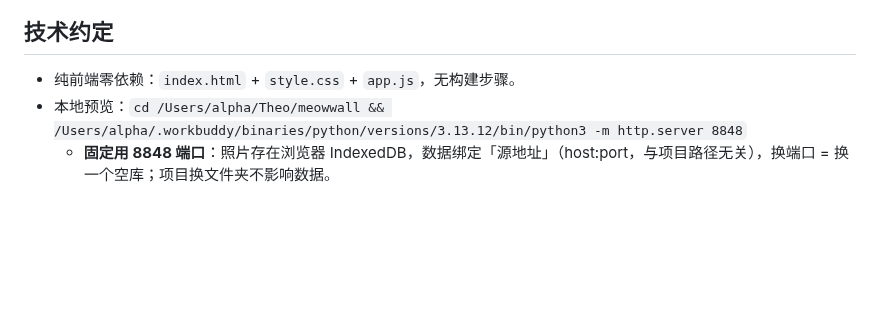
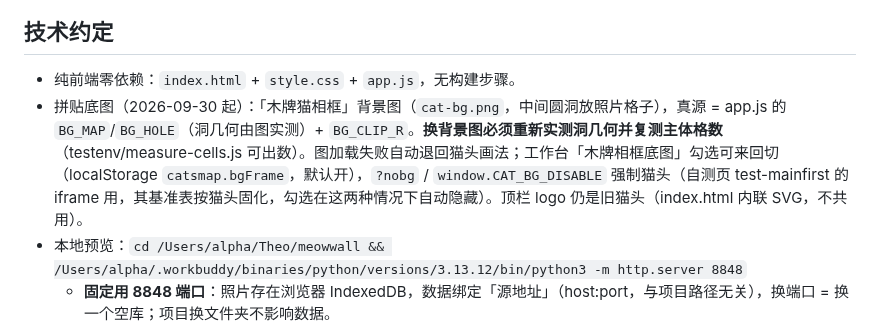
Before and after one commit to alphanoah/meowwall, a Markdown page: .workbuddy/memory/MEMORY.md, the part around the change. Rendered like a GitHub page; blank space fills up the shorter version.

```diff
--- a/.workbuddy/memory/MEMORY.md
+++ b/.workbuddy/memory/MEMORY.md
@@ -10,6 +10,7 @@
 
 ## 技术约定
 - 纯前端零依赖：`index.html` + `style.css` + `app.js`，无构建步骤。
+- 拼贴底图（2026-09-30 起）：「木牌猫相框」背景图（`cat-bg.png`，中间圆洞放照片格子），真源 = app.js 的 `BG_MAP`/`BG_HOLE`（洞几何由图实测）+ `BG_CLIP_R`。**换背景图必须重新实测洞几何并复测主体格数**（testenv/measure-cells.js 可出数）。图加载失败自动退回猫头画法；工作台「木牌相框底图」勾选可来回切（localStorage `catsmap.bgFrame`，默认开），`?nobg` / `window.CAT_BG_DISABLE` 强制猫头（自测页 test-mainfirst 的 iframe 用，其基准表按猫头固化，勾选在这两种情况下自动隐藏）。顶栏 logo 仍是旧猫头（index.html 内联 SVG，不共用）。
 - 本地预览：`cd /Users/alpha/Theo/meowwall && /Users/alpha/.workbuddy/binaries/python/versions/3.13.12/bin/python3 -m http.server 8848`
   - **固定用 8848 端口**：照片存在浏览器 IndexedDB，数据绑定「源地址」（host:port，与项目路径无关），换端口 = 换一个空库；项目换文件夹不影响数据。
 - 照片存储：IndexedDB 库 `catsmap` / 表 `photos`（主键 id，字段 name/date/place/note/blob/thumb/w/h/createdAt/crop）。
```
Also changed, not shown: .workbuddy/memory/2026-09-30.md (added, +45 -0 lines).
